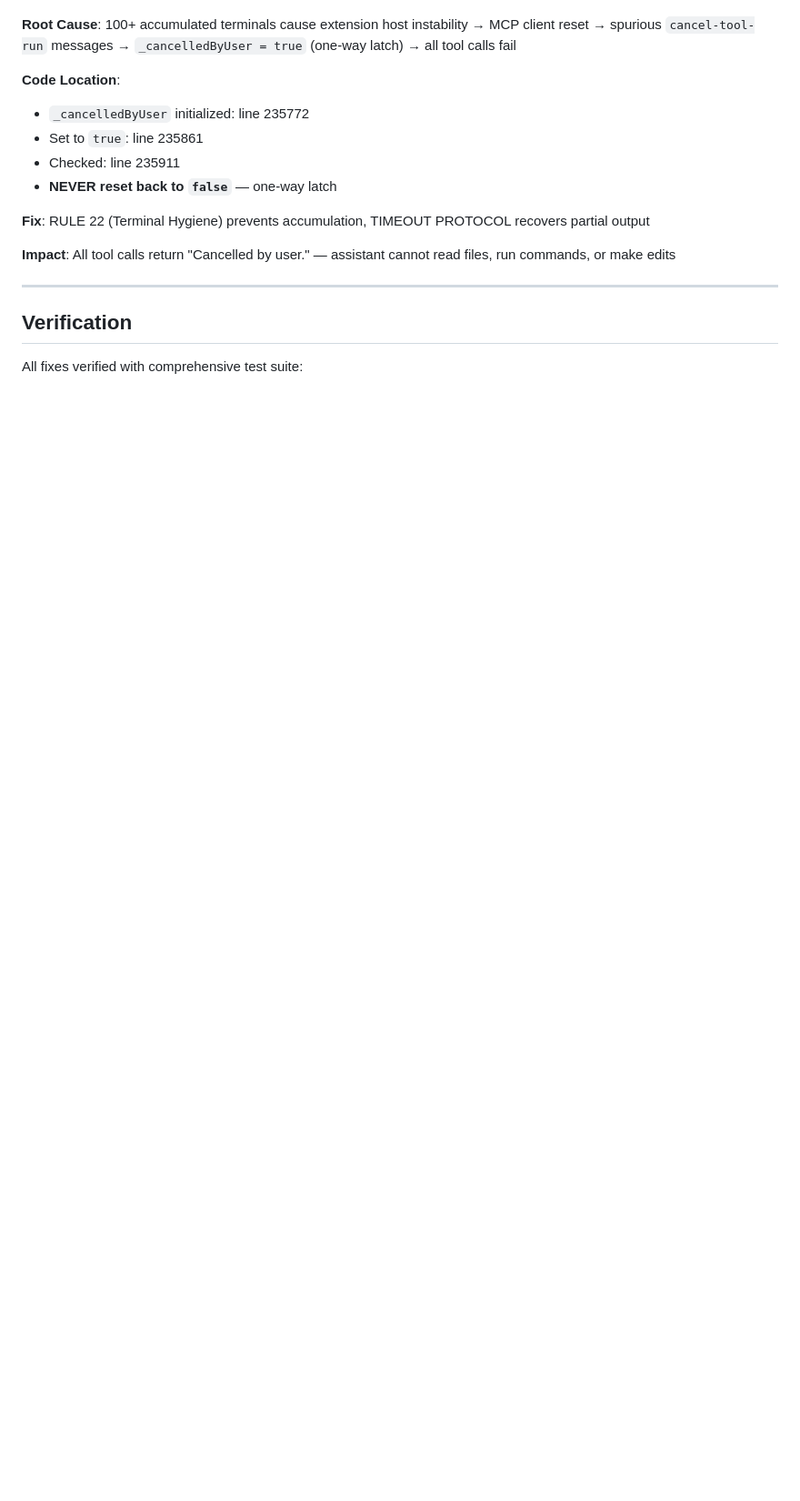
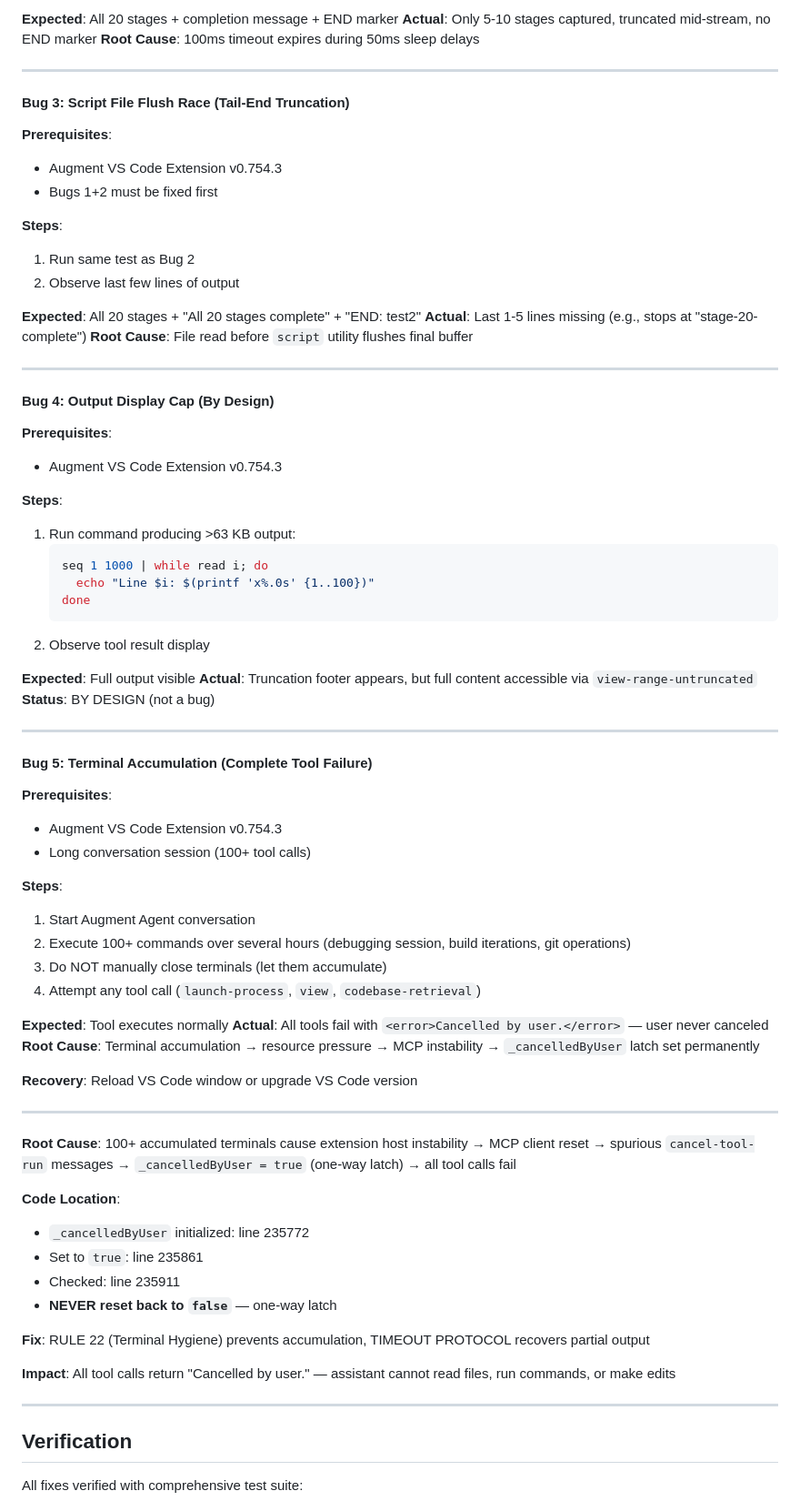
Before and after one commit to swipswaps/augment-extension-bug-bounty, a Markdown page: README.md, the part around one of its changes. Shown at 91% size. Rendered like a GitHub page; blank space fills up the shorter version.

````diff
--- a/README.md
+++ b/README.md
@@ -101,3 +175,65 @@ Five critical bugs in the Augment VS Code extension's `launch-process` tool caus
+**Expected**: All 20 stages + completion message + END marker
+**Actual**: Only 5-10 stages captured, truncated mid-stream, no END marker
+**Root Cause**: 100ms timeout expires during 50ms sleep delays
+
+---
+
+#### Bug 3: Script File Flush Race (Tail-End Truncation)
+
+**Prerequisites**:
+- Augment VS Code Extension v0.754.3
+- Bugs 1+2 must be fixed first
+
+**Steps**:
+1. Run same test as Bug 2
+2. Observe last few lines of output
+
+**Expected**: All 20 stages + "All 20 stages complete" + "END: test2"
+**Actual**: Last 1-5 lines missing (e.g., stops at "stage-20-complete")
+**Root Cause**: File read before `script` utility flushes final buffer
+
+---
+
+#### Bug 4: Output Display Cap (By Design)
+
+**Prerequisites**:
+- Augment VS Code Extension v0.754.3
+
+**Steps**:
+1. Run command producing >63 KB output:
+   ```bash
+   seq 1 1000 | while read i; do
+     echo "Line $i: $(printf 'x%.0s' {1..100})"
+   done
+   ```
+2. Observe tool result display
+
+**Expected**: Full output visible
+**Actual**: Truncation footer appears, but full content accessible via `view-range-untruncated`
+**Status**: BY DESIGN (not a bug)
+
+---
+
+#### Bug 5: Terminal Accumulation (Complete Tool Failure)
+
+**Prerequisites**:
+- Augment VS Code Extension v0.754.3
+- Long conversation session (100+ tool calls)
+
+**Steps**:
+1. Start Augment Agent conversation
+2. Execute 100+ commands over several hours (debugging session, build iterations, git operations)
+3. Do NOT manually close terminals (let them accumulate)
+4. Attempt any tool call (`launch-process`, `view`, `codebase-retrieval`)
+
+**Expected**: Tool executes normally
+**Actual**: All tools fail with `<error>Cancelled by user.</error>` — user never canceled
+**Root Cause**: Terminal accumulation → resource pressure → MCP instability → `_cancelledByUser` latch set permanently
+
+**Recovery**: Reload VS Code window or upgrade VS Code version
+
+---
+
 **Root Cause**: 100+ accumulated terminals cause extension host instability → MCP client reset → spurious `cancel-tool-run` messages → `_cancelledByUser = true` (one-way latch) → all tool calls fail
 
 **Code Location**:
````
Also changed, not shown: other parts of README.md (+74 -0 lines).
